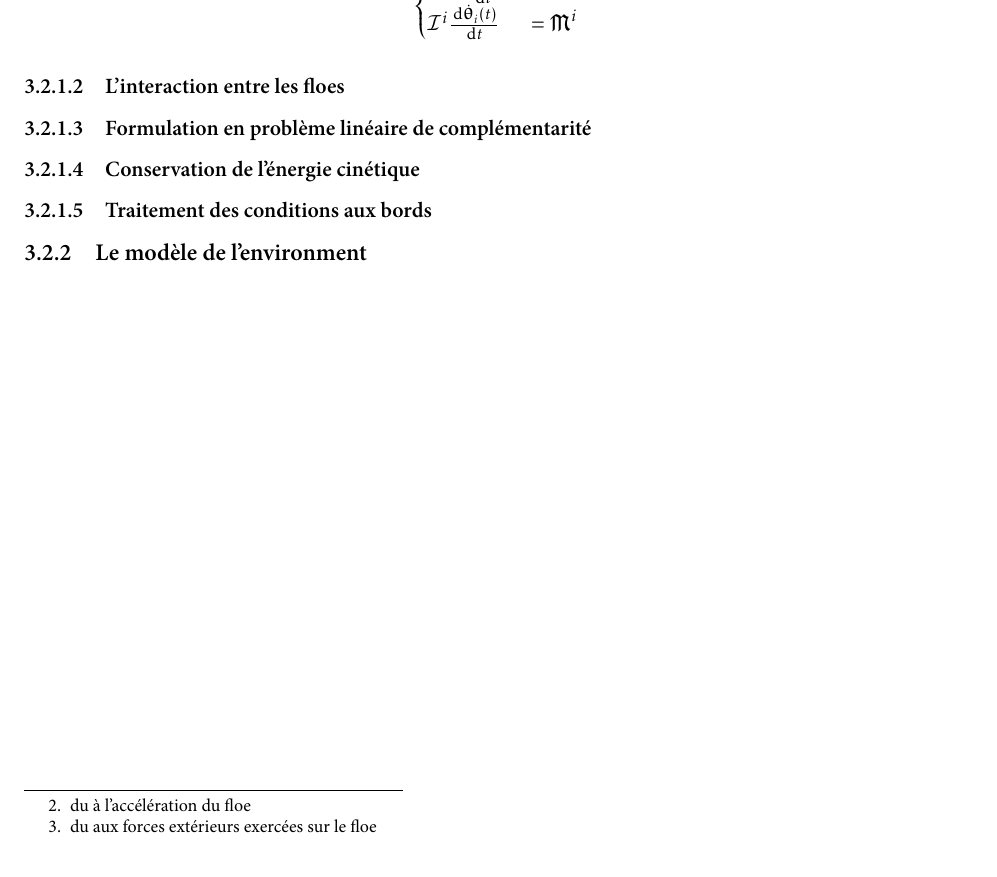
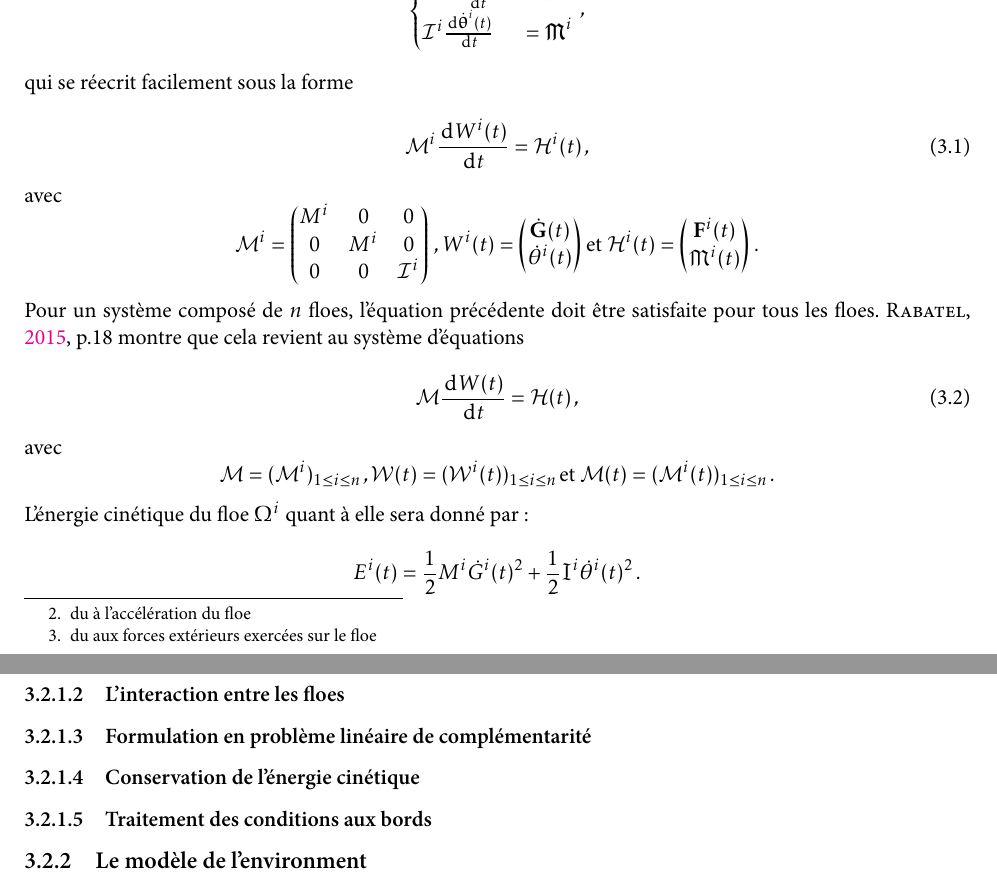
Before and after one commit to ddrous/ice-floes, a LaTeX thesis (reports/internship/main.tex, which reads reports/internship/Chapters/Chapter3.tex): part of page 9 of 13 before the commit and two parts of pages 9 and 10 of 14 after it, the two joined at a grey line, cut so that both start at the same text. The pictures show the PDF file reports/internship/main.pdf that the author committed with the source.

Commit message:
up modif

```diff
--- a/reports/internship/Chapters/Chapter3.tex
+++ b/reports/internship/Chapters/Chapter3.tex
@@ -127,4 +127,3 @@ Ensuite, l'auteur défni :
 \begin{itemize}
     \item la somme des force par unité de volume qui s'applique au centre de masse du floe $\Omega^i$: $$\bvec{F}^i = \rho^i \int_{\Omega^i(t)} \bvec{F}(x) dx \,.$$
     \item le moment cinetique\footnote{du à l'accélération du floe} en $G$: $$L^i = \rho^i \intO{i} \bvec{GP} \wedge \dot{\bvec{P}}(t) \diff x \,.$$
-    \item le moment dynamique\footnote{du aux forces extérieurs exercées sur le floe} en $G$: $$\bvec \mathfrak{M}^i = \intO{i} \bvec{GP} \wedge \bvec{F}(x) \diff x \,.$$
@@ -139 +137,9 @@ $$
+        \mathcal{I}^i \frac{\diff \dot{\bvec{\uptheta}}^i(t)}{\diff t} &= \bvec{\mathfrak{M}}^i
+    \end{cases} \,,
 % \end{align}
+$$
+qui se réecrit facilement sous la forme
+\begin{align}
+    \mathcal{M}^i \frac{\diff W^i(t)}{\diff t} = \mathcal{H}^i(t) \,,
+\end{align}
+avec
@@ -140,7 +156,27 @@ $$
+\begin{pmatrix}
+    \bvec{F}^i(t) \\ \mathfrak{M}^i(t)
+\end{pmatrix} \,.
+$$
+Pour un système composé de $n$ floes, l'équation précédente doit être satisfaite pour tous les floes. \cite[p.18]{rabatel2015thesis} montre que cela revient au système d'équations
+\begin{align}
+    \mathcal{M} \frac{\diff W(t)}{\diff t} = \mathcal{H}(t) \,,
+\end{align}
+avec
+$$
+\mathcal{M} = (\mathcal{M}^i)_{1\leq i \leq n } \,,
+\mathcal{W}(t) = (\mathcal{W}^i(t))_{1\leq i \leq n } \, \text{et }
+\mathcal{M}(t) = (\mathcal{M}^i(t))_{1\leq i \leq n }  \,.
+$$
+L'énergie cinétique du floe $\Omega^i$ quant à elle sera donné par:
+$$
+E^i(t) = \frac{1}{2}M^i \dot{G}^i(t)^2 + \frac{1}{2}\mathfrak{I}^i \dot{\theta}^i(t)^2 \,.
 $$
 
 
+
 \subsubsection{L'interaction entre les floes}
+
+
 
 \subsubsection{Formulation en problème linéaire de complémentarité}
 
```
Also changed, not shown: reports/internship/main.pdf, reports/internship/Chapters/Chapter3.tex (15 more changed lines).
